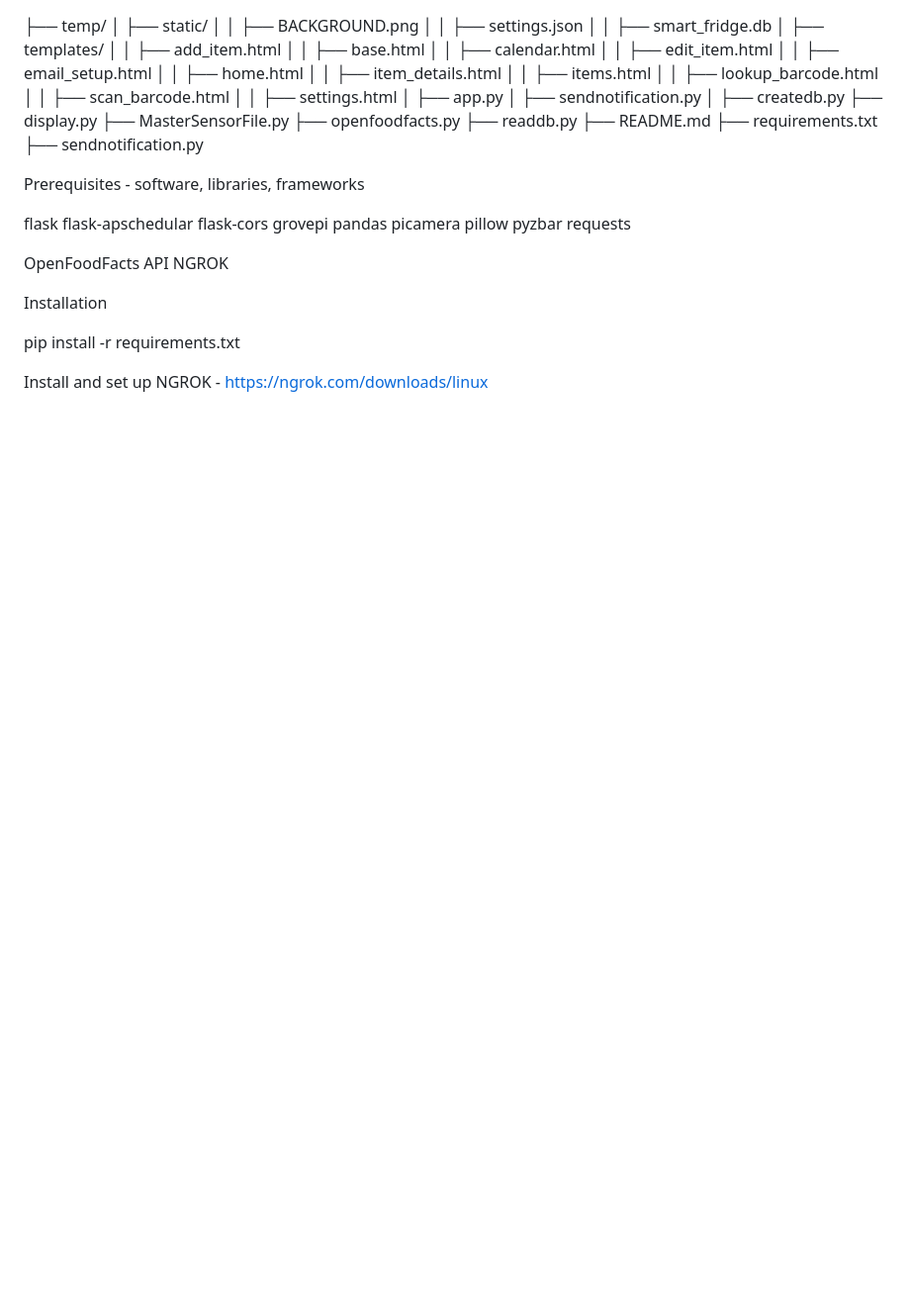
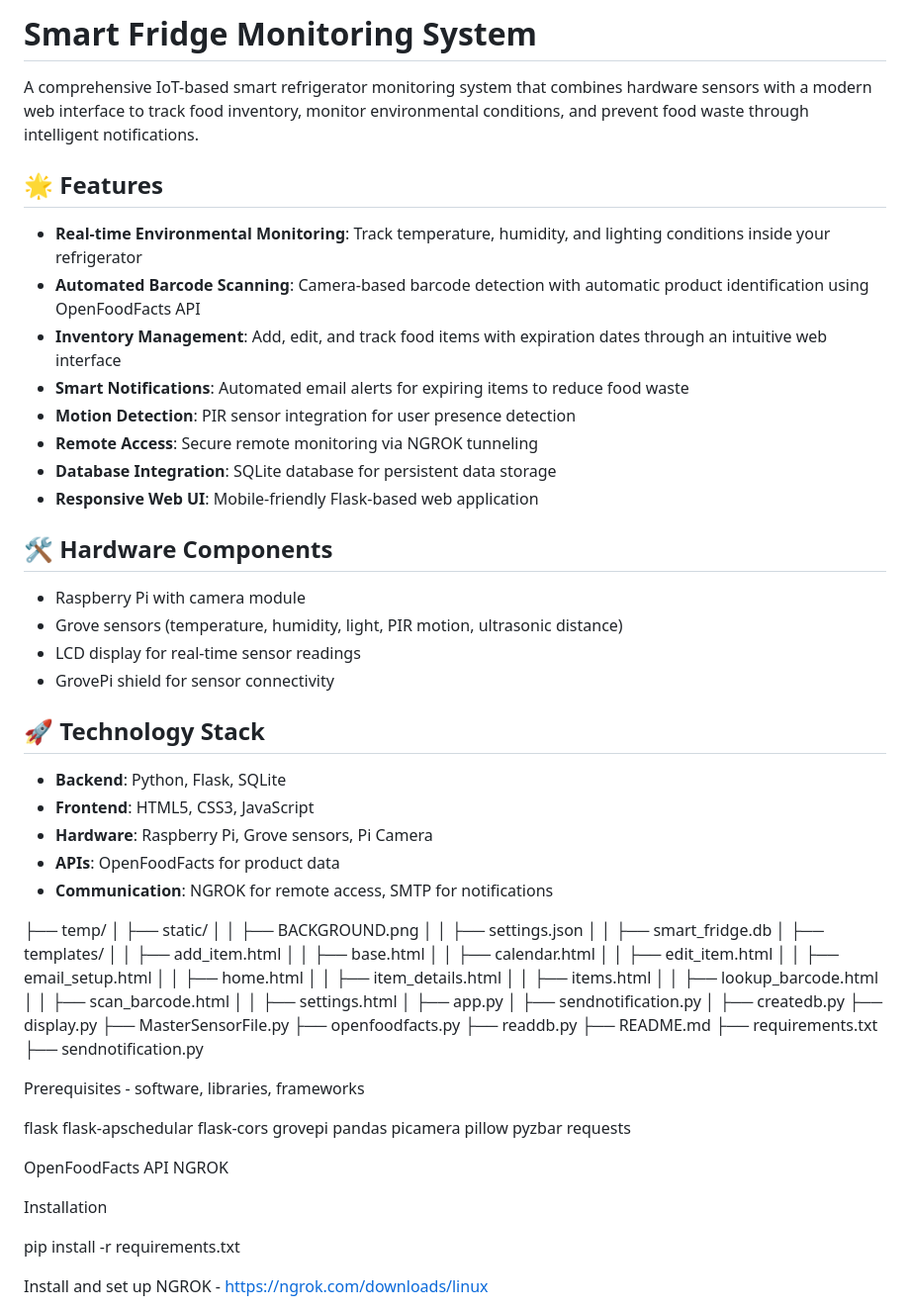
Before and after one commit to joecame7/fridge_webapp, a Markdown page: README.md, the part around the change. Shown: that part at 99% size. GitHub-like rendering; blank space fills up the shorter version.

Commit message:
Description

```diff
--- a/README.md
+++ b/README.md
@@ -1,3 +1,33 @@
+# Smart Fridge Monitoring System
+
+A comprehensive IoT-based smart refrigerator monitoring system that combines hardware sensors with a modern web interface to track food inventory, monitor environmental conditions, and prevent food waste through intelligent notifications.
+
+## 🌟 Features
+
+- **Real-time Environmental Monitoring**: Track temperature, humidity, and lighting conditions inside your refrigerator
+- **Automated Barcode Scanning**: Camera-based barcode detection with automatic product identification using OpenFoodFacts API
+- **Inventory Management**: Add, edit, and track food items with expiration dates through an intuitive web interface
+- **Smart Notifications**: Automated email alerts for expiring items to reduce food waste
+- **Motion Detection**: PIR sensor integration for user presence detection
+- **Remote Access**: Secure remote monitoring via NGROK tunneling
+- **Database Integration**: SQLite database for persistent data storage
+- **Responsive Web UI**: Mobile-friendly Flask-based web application
+
+## 🛠️ Hardware Components
+
+- Raspberry Pi with camera module
+- Grove sensors (temperature, humidity, light, PIR motion, ultrasonic distance)
+- LCD display for real-time sensor readings
+- GrovePi shield for sensor connectivity
+
+## 🚀 Technology Stack
+
+- **Backend**: Python, Flask, SQLite
+- **Frontend**: HTML5, CSS3, JavaScript
+- **Hardware**: Raspberry Pi, Grove sensors, Pi Camera
+- **APIs**: OpenFoodFacts for product data
+- **Communication**: NGROK for remote access, SMTP for notifications
+
 ├── temp/
 │   ├── static/
 │   │   ├── BACKGROUND.png
```
